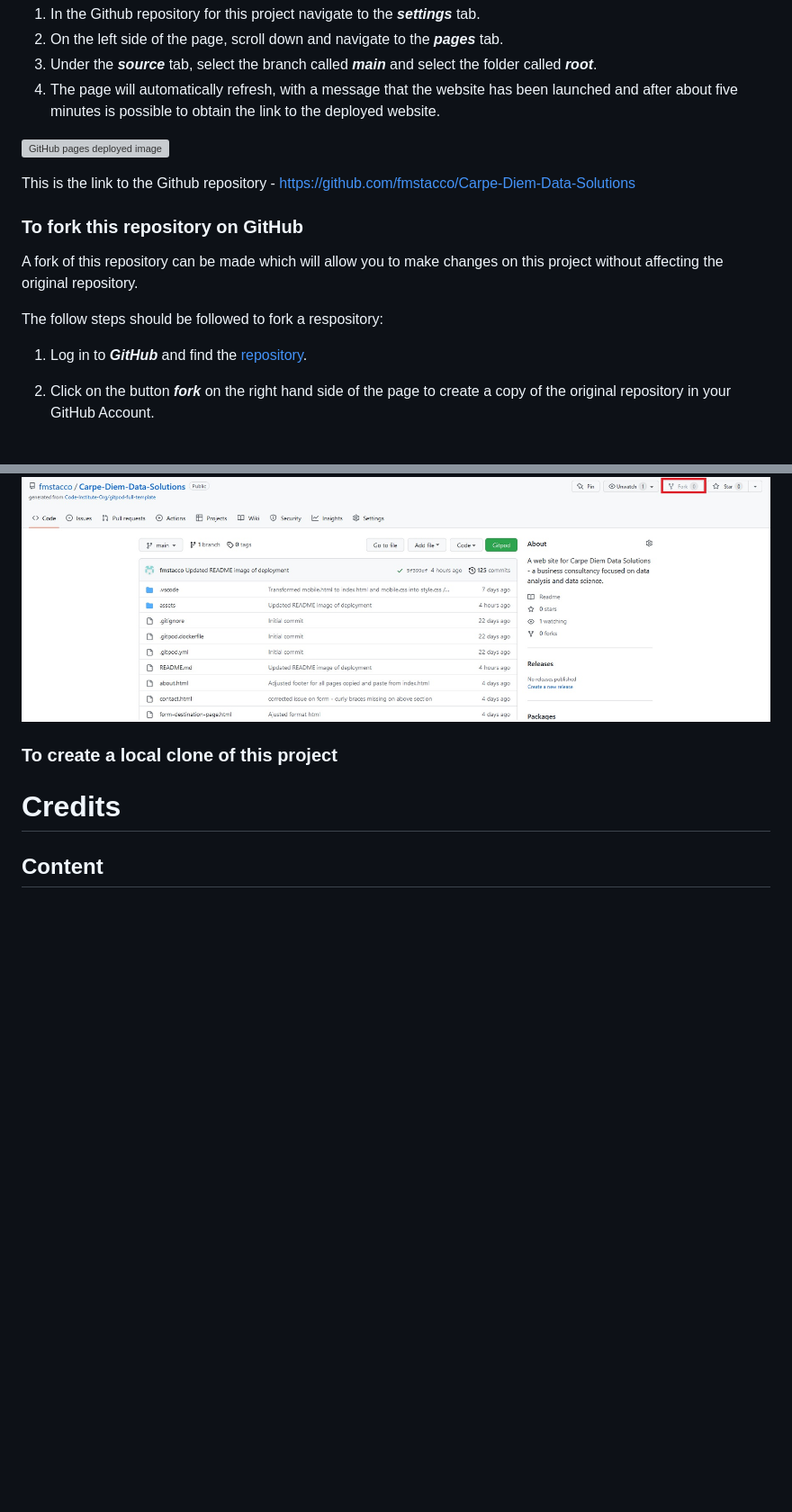
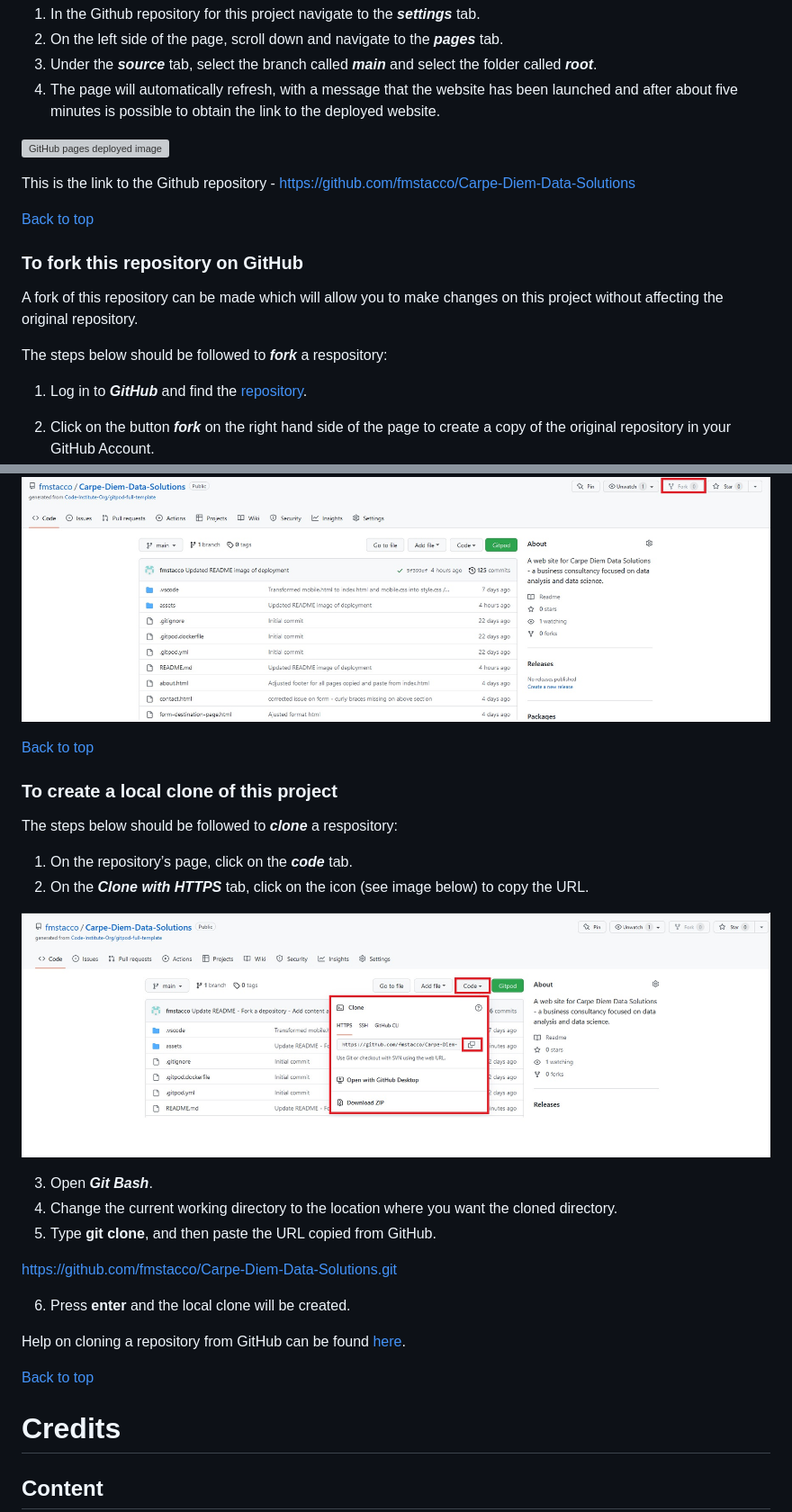
Before and after one commit to fmstacco/Carpe-Diem-Data-Solutions, a Markdown page: README.md, 2 parts joined by grey strips. Shown: that part at 90% size. GitHub-like rendering; pictures changed too: assets/images/readme/clone.jpg (added); folded sections open; blank space fills up the shorter version; grey boxes are pictures that could not be loaded.

Commit message:
Update README - Add content and image on cloning a repository

```diff
--- a/README.md
+++ b/README.md
@@ -210,12 +210,13 @@ This website was deployed to Github by following the steps below:
 
 This is the link to the Github repository  - https://github.com/fmstacco/Carpe-Diem-Data-Solutions
 
+[Back to top](<#contents>)
 
 ### **To fork this repository on GitHub**
 
 A fork of this repository can be made which will allow you to make changes on this project without affecting the original repository.
 
-The follow steps should be followed to fork a respository:
+The steps below should be followed to ***fork*** a respository:
 
 1. Log in to ***GitHub*** and find the [repository](https://github.com/fmstacco/Carpe-Diem-Data-Solutions).
 
@@ -225,14 +226,33 @@ See the image below:
 
 ![GitHub pages - to fork a depository](assets/images/readme/fork.jpg)
 
+[Back to top](<#contents>)
+
+### **To create a local clone of this project**
+
+The steps below should be followed to ***clone*** a respository:
+
+1. On the repository’s page, click on the ***code*** tab.
+2. On the ***Clone with HTTPS*** tab, click on the icon (see image below) to copy the URL.
+
+![Image to clone a repository](assets/images/readme/clone.jpg)
+
+3. Open ***Git Bash***.
+4. Change the current working directory to the location where you want the cloned directory.
+5. Type **git clone**, and then paste the URL copied from GitHub.
+
+<git clone> https://github.com/fmstacco/Carpe-Diem-Data-Solutions.git
+
+6. Press **enter** and the local clone will be created.
+
+
+Help on cloning a repository from GitHub can be found [here](https://docs.github.com/en/repositories/creating-and-managing-repositories/cloning-a-repository).
 
 
 
 
-### **To create a local clone of this project**
 
-
-
+[Back to top](<#contents>)
 
 # Credits
 
```
